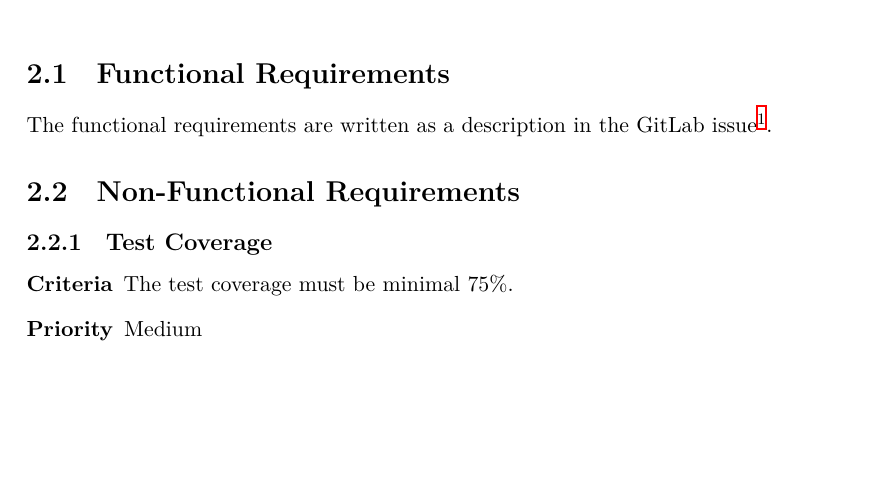
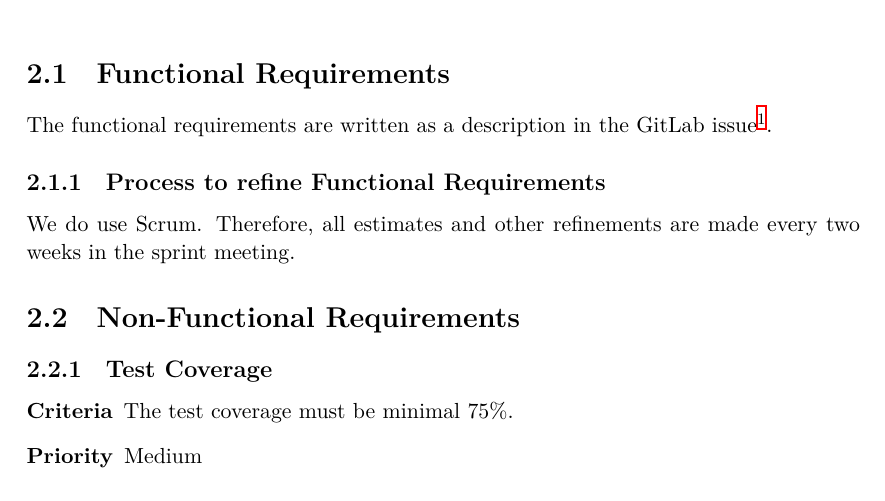
Before and after one commit to KubeWatch-Monitoring/KubeWatch, a LaTeX thesis (Documentation/src/main.tex, which reads Documentation/src/02_product-documentation/02_requirements.tex): part of page 5 of 13, cut so that both start at the same text, the shorter picture padded with empty space. Compiled offline with XeLaTeX; a LaTeX package or settings file that is missing is left out.

Commit message:
Add process to refine FR

```diff
--- a/Documentation/src/02_product-documentation/02_requirements.tex
+++ b/Documentation/src/02_product-documentation/02_requirements.tex
@@ -7,6 +7,10 @@
 
 \section {Functional Requirements}
 The functional requirements are written as a description in the GitLab issue\footnote{\url{https://gitlab.ost.ch/SEProj/2022-FS/g03-kubewatch/kubewatch/-/issues/55}}.
+
+\subsection{Process to refine Functional Requirements}
+We do use Scrum.
+Therefore, all estimates and other refinements are made every two weeks in the sprint meeting.
 
 
 \section {Non-Functional Requirements}
```
